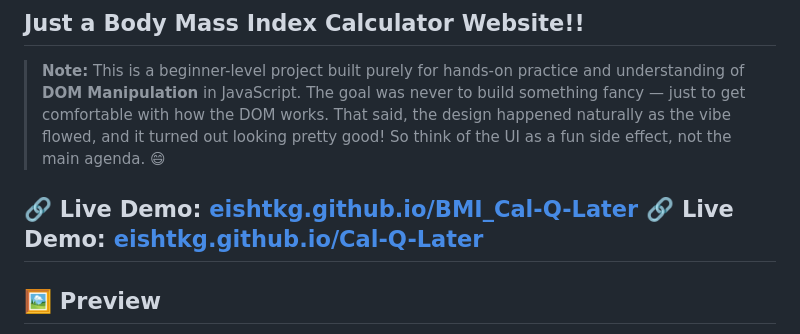
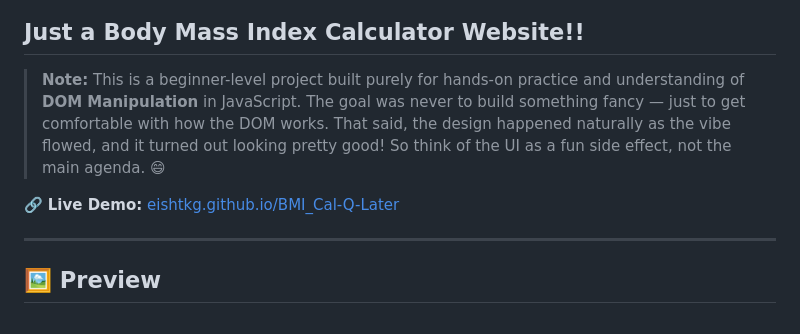
Before and after one commit to EishtKG/BMI_Cal-Q-Later, a Markdown page: README.md, the part around the change. Drawn GitHub-style.

Commit message:
Fix live demo link in README.md
Updated the live demo link in the README.

```diff
--- a/README.md
+++ b/README.md
@@ -4,7 +4,7 @@
 > **Note:** This is a beginner-level project built purely for hands-on practice and understanding of **DOM Manipulation** in JavaScript. The goal was never to build something fancy — just to get comfortable with how the DOM works. That said, the design happened naturally as the vibe flowed, and it turned out looking pretty good! So think of the UI as a fun side effect, not the main agenda. 😄
 
 🔗 **Live Demo:** [eishtkg.github.io/BMI_Cal-Q-Later](https://eishtkg.github.io/BMI_Cal-Q-Later/)
-🔗 **Live Demo:** [eishtkg.github.io/Cal-Q-Later](https://eishtkg.github.io/Cal-Q-later/)
+
 ---
 
 ## 🖼️ Preview
```
